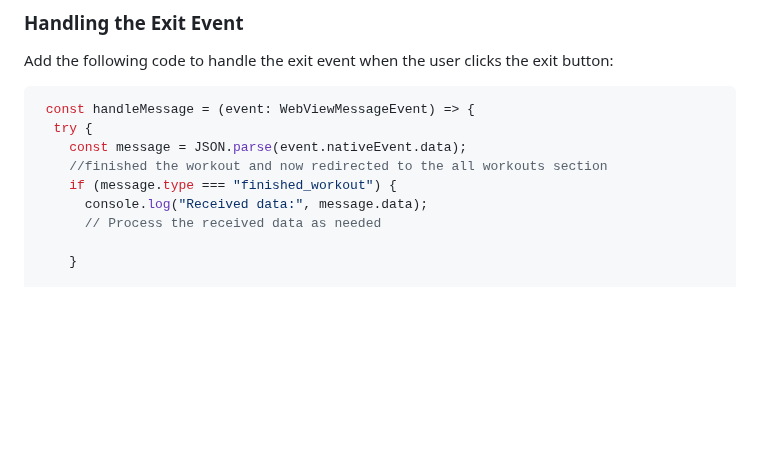
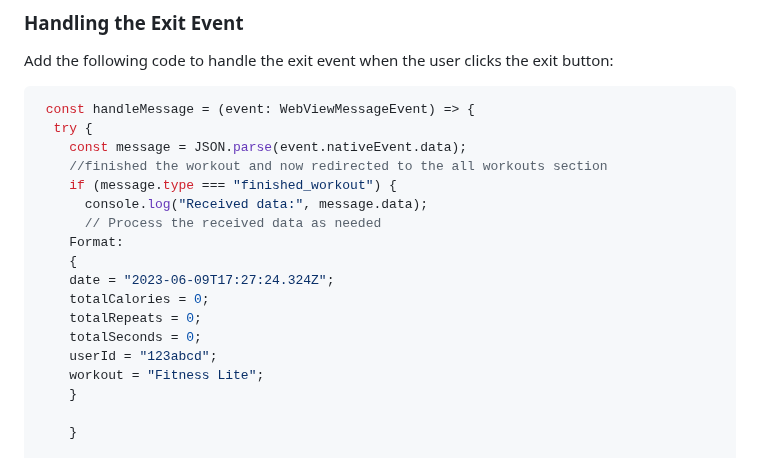
Before and after one commit to KinesteX/AI-Fitness-SDK, a Markdown page: README.md, the part around one of its changes. Drawn GitHub-style; blank space fills up the shorter version.

```diff
--- a/README.md
+++ b/README.md
@@ -103,6 +104,15 @@ Add the following code to handle the exit event when the user clicks the exit bu
     if (message.type === "finished_workout") {
       console.log("Received data:", message.data);
       // Process the received data as needed
+    Format:
+    {
+    date = "2023-06-09T17:27:24.324Z";
+    totalCalories = 0;
+    totalRepeats = 0;
+    totalSeconds = 0;
+    userId = "123abcd";
+    workout = "Fitness Lite";
+    }
 
     }
 
```
Also changed, not shown: other parts of README.md (+1 -0 lines).
